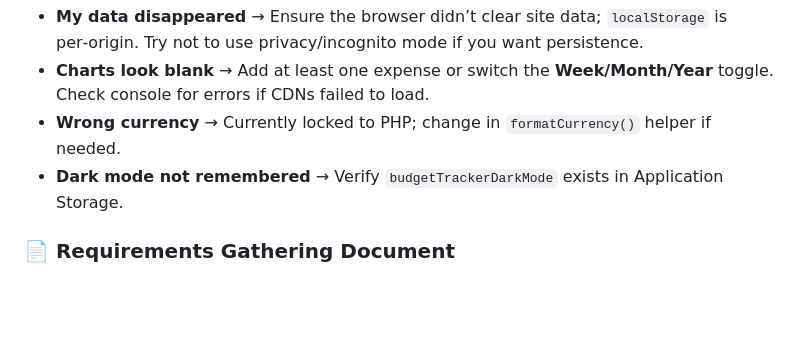
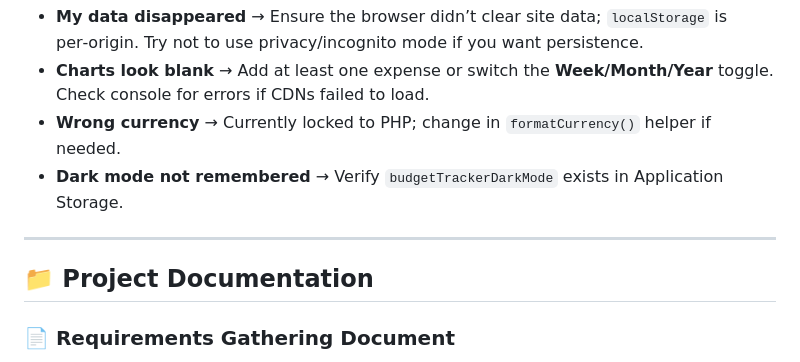
Before and after one commit to jabez-shekinah/BudgetBunny, a Markdown page: README.md, the part around the change. GitHub-like rendering; blank space fills up the shorter version.

Commit message:
Add project documentation section to README
Added section for project documentation and requirements.

```diff
--- a/README.md
+++ b/README.md
@@ -291,6 +291,10 @@ CDN scripts are loaded directly in the `<head>`:
 * **Wrong currency** → Currently locked to PHP; change in `formatCurrency()` helper if needed.
 * **Dark mode not remembered** → Verify `budgetTrackerDarkMode` exists in Application Storage.
 
+---
+
+## 📁 Project Documentation
+
 ### 📄 Requirements Gathering Document
 
 This document outlines the initial phase of the project, detailing stakeholder requirements, functional and non-functional specifications, and the final approval log for the **Budget Tracker** project.
```
